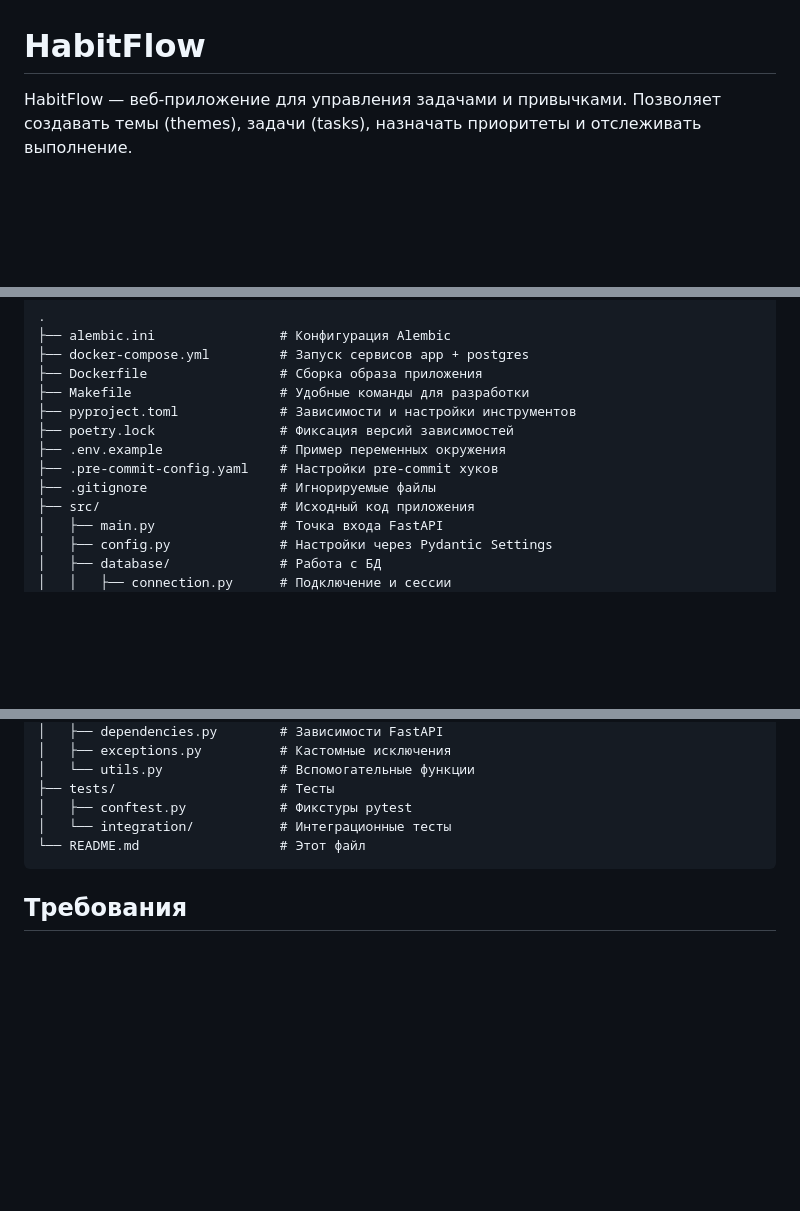
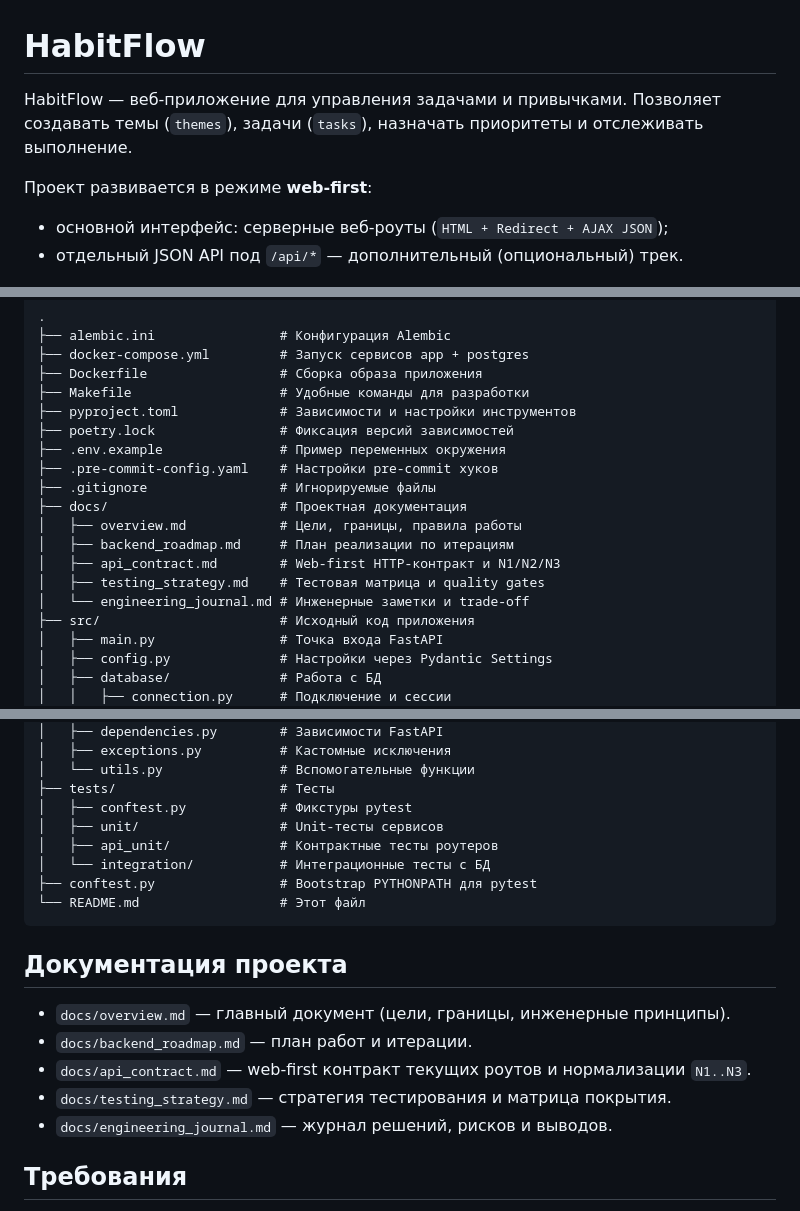
Before and after one commit to badinoko/Habbit, a Markdown page: README.md, 3 parts joined by grey strips. Drawn GitHub-style; blank space fills up the shorter version.

````diff
--- a/README.md
+++ b/README.md
@@ -1,6 +1,10 @@
 # HabitFlow
 
-HabitFlow — веб-приложение для управления задачами и привычками. Позволяет создавать темы (themes), задачи (tasks), назначать приоритеты и отслеживать выполнение.
+HabitFlow — веб-приложение для управления задачами и привычками. Позволяет создавать темы (`themes`), задачи (`tasks`), назначать приоритеты и отслеживать выполнение.
+
+Проект развивается в режиме **web-first**:
+- основной интерфейс: серверные веб-роуты (`HTML + Redirect + AJAX JSON`);
+- отдельный JSON API под `/api/*` — дополнительный (опциональный) трек.
 
 <div align="center">
   <img src="assets/main_page.png"
@@ -54,6 +58,12 @@ HabitFlow — веб-приложение для управления задач
 ├── .env.example               # Пример переменных окружения
 ├── .pre-commit-config.yaml    # Настройки pre-commit хуков
 ├── .gitignore                 # Игнорируемые файлы
+├── docs/                      # Проектная документация
+│   ├── overview.md            # Цели, границы, правила работы
+│   ├── backend_roadmap.md     # План реализации по итерациям
+│   ├── api_contract.md        # Web-first HTTP-контракт и N1/N2/N3
+│   ├── testing_strategy.md    # Тестовая матрица и quality gates
+│   └── engineering_journal.md # Инженерные заметки и trade-off
 ├── src/                       # Исходный код приложения
 │   ├── main.py                # Точка входа FastAPI
 │   ├── config.py              # Настройки через Pydantic Settings
@@ -73,9 +83,20 @@ HabitFlow — веб-приложение для управления задач
 │   └── utils.py               # Вспомогательные функции
 ├── tests/                     # Тесты
 │   ├── conftest.py            # Фикстуры pytest
-│   └── integration/           # Интеграционные тесты
+│   ├── unit/                  # Unit-тесты сервисов
+│   ├── api_unit/              # Контрактные тесты роутеров
+│   └── integration/           # Интеграционные тесты с БД
+├── conftest.py                # Bootstrap PYTHONPATH для pytest
 └── README.md                  # Этот файл
 ```
+
+## Документация проекта
+
+- `docs/overview.md` — главный документ (цели, границы, инженерные принципы).
+- `docs/backend_roadmap.md` — план работ и итерации.
+- `docs/api_contract.md` — web-first контракт текущих роутов и нормализации `N1..N3`.
+- `docs/testing_strategy.md` — стратегия тестирования и матрица покрытия.
+- `docs/engineering_journal.md` — журнал решений, рисков и выводов.
 
 ## Требования
 
````
Also changed, not shown: other parts of README.md (+10 -3 lines).
